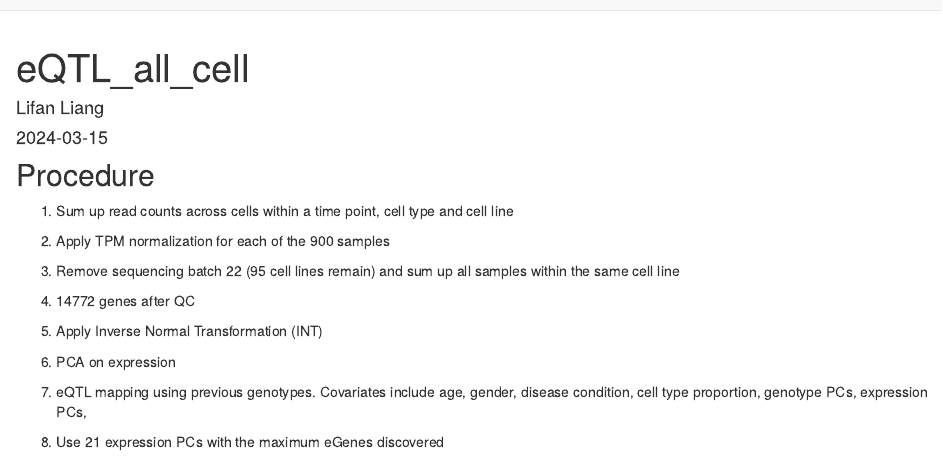
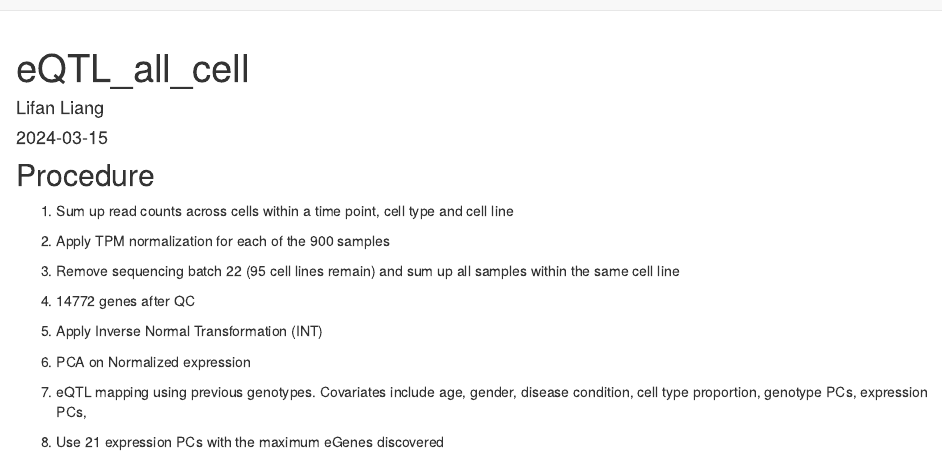
Before and after one commit to LifanLiang/neuron_stim_eQTL100, an R Markdown document (analysis/eQTL_all_cell.Rmd): the page in a window 1100 px wide, from its top. Rendered offline with R 4.5, knitr and Pandoc, with nearby package versions; drawn as R Markdown's standard HTML page in place of the format the file asks for.

Commit message:
wflow_publish(c("analysis", "docs"))

```diff
--- a/analysis/eQTL_all_cell.Rmd
+++ b/analysis/eQTL_all_cell.Rmd
@@ -19,7 +19,7 @@ editor_options:
 
 5. Apply Inverse Normal Transformation (INT)
 
-6. PCA on expression
+6. PCA on Normalized expression
 
 7. eQTL mapping using previous genotypes. Covariates include age, gender, disease condition, cell type proportion, genotype PCs, expression PCs,
 
```
Also changed, not shown: analysis/eQTL_all_cell.Rmd (2 more changed lines), 2 other files.
